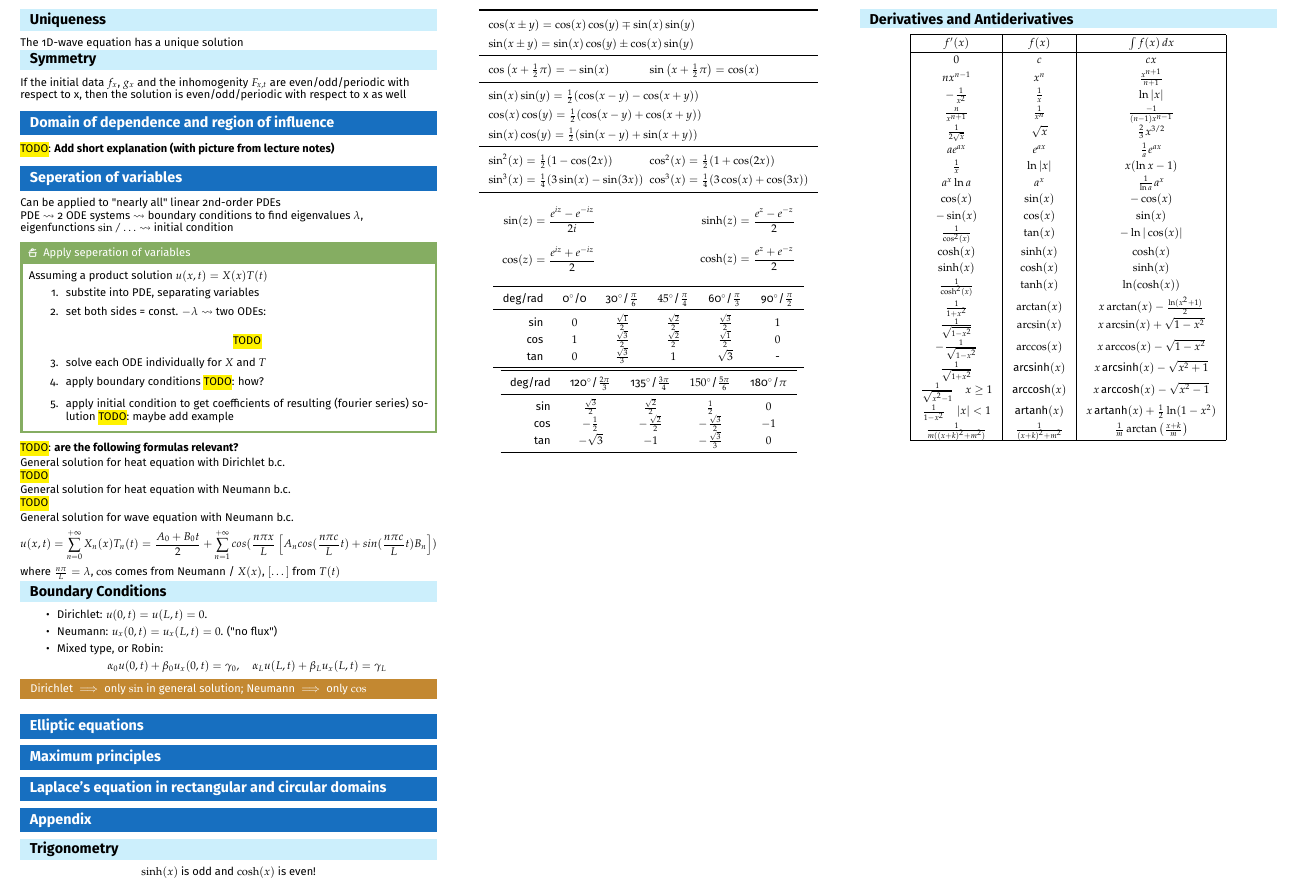
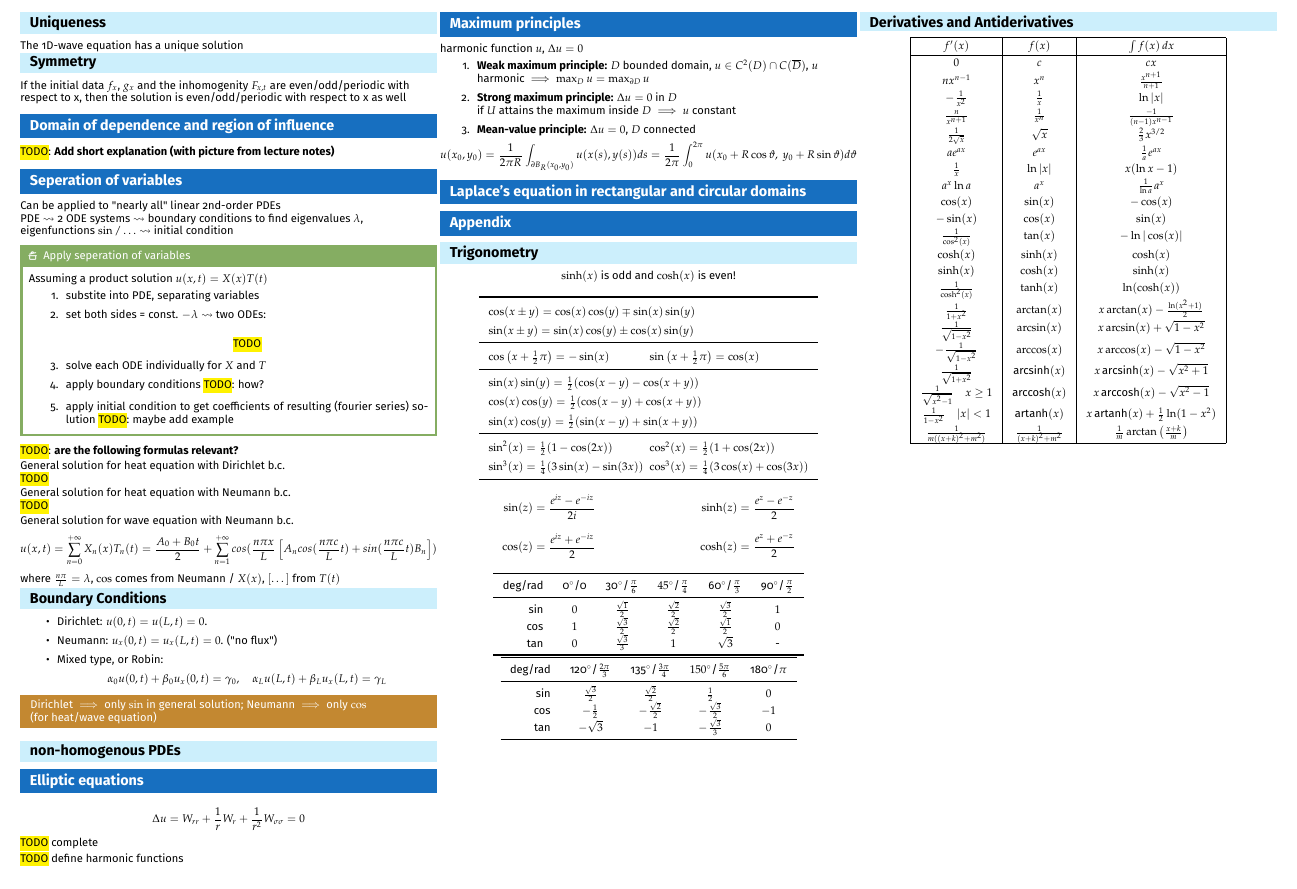
Before and after one commit to kepler-69c/analysis3_cheatsheet, a LaTeX document (main.tex, which reads content/summary.tex): part of page 2 of 2, cut so that both start at the same text. Compiled offline with pdfLaTeX.

Commit message:
content: maximum principles
Signed-off-by: Djordje Petrović <djordje.pe.petrovic@gmail.com>

```diff
--- a/content/summary.tex
+++ b/content/summary.tex
@@ -305,11 +301,32 @@ where $\frac{n\pi}{L}=\lambda$, $\cos$ comes from Neumann / $X(x)$, $[\dots]$ fr
     $$\alpha_0 u(0,t) + \beta_0 u_x(0,t) = \gamma_0, \quad \alpha_L u(L,t) + \beta_L u_x(L,t) = \gamma_L$$
 \end{itemize}
 
-\warning{Dirichlet $\implies$ only $\sin$ in general solution; Neumann $\implies$ only $\cos$}
+\warning{Dirichlet $\implies$ only $\sin$ in general solution; Neumann $\implies$ only $\cos$\\(for heat/wave equation)}
+
+\subsection{non-homogenous PDEs}
+
 
 \section{Elliptic equations}
 
+$$
+\Delta u = W_{rr} + \frac 1r W_r + \frac{1}{r^2} W_{\sigma\sigma} = 0
+$$
+
+\hl{TODO} complete
+
+\hl{TODO} define harmonic functions
+
 \section{Maximum principles}
+harmonic function $u$, $\Delta u = 0$
+\begin{enumerate}
+ \item \textbf{Weak maximum principle:} $D$ bounded domain, $u\in C^2(D) \cap C(\overline{D})$, $u$ harmonic $\implies \max_D u = \max_{\partial D}u$
+ \item \textbf{Strong maximum principle:} $\Delta u = 0$ in $D$ \\
+       if $U$ attains the maximum inside $D\implies u$ constant
+ \item \textbf{Mean-value principle:} $\Delta u = 0$, $D$ connected
+\end{enumerate}
+$$
+u(x_0,y_0) = \frac{1}{2\pi R}\int_{\partial B_R(x_0,y_0)} u(x(s),y(s))ds = \frac{1}{2\pi}\int_0^{2\pi} u(x_0+R\cos\vartheta,\ y_0+R\sin\vartheta) d\vartheta
+$$
 
 \section{Laplace's equation in rectangular and circular domains}
 
```
Also changed, not shown: content/summary.tex (4 more changed lines).
